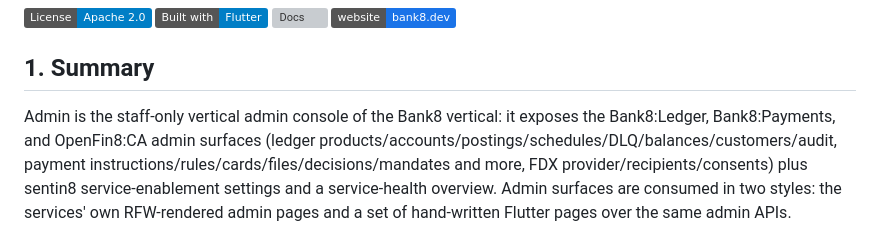
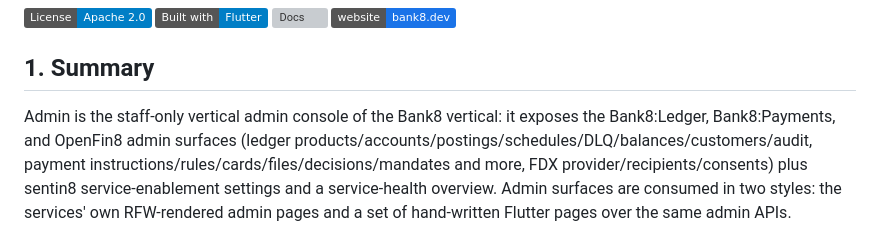
Before and after one commit to Bank8-dev/bank8-admin, a Markdown page: README.md, the part around one of its changes. Rendered like a GitHub page; badges without logos; grey boxes are pictures that could not be loaded.

```diff
--- a/README.md
+++ b/README.md
@@ -12,7 +12,7 @@
 ## 1. Summary
 
 Admin is the staff-only vertical admin console of the Bank8 vertical: it
-exposes the Bank8:Ledger, Bank8:Payments, and OpenFin8:CA admin surfaces
+exposes the Bank8:Ledger, Bank8:Payments, and OpenFin8 admin surfaces
 (ledger products/accounts/postings/schedules/DLQ/balances/customers/audit,
 payment instructions/rules/cards/files/decisions/mandates and more, FDX
 provider/recipients/consents) plus sentin8 service-enablement settings and a
```
Also changed, not shown: other parts of README.md (+1 -1 lines), BUSINESS.md (+3 -3 lines), DESIGN.md (+2 -2 lines).
